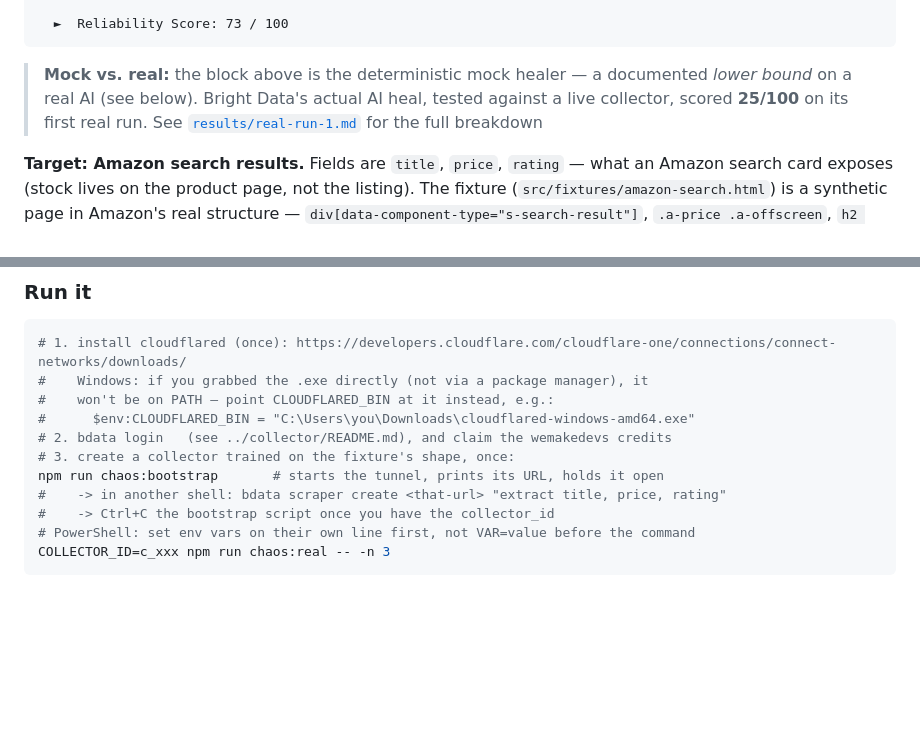
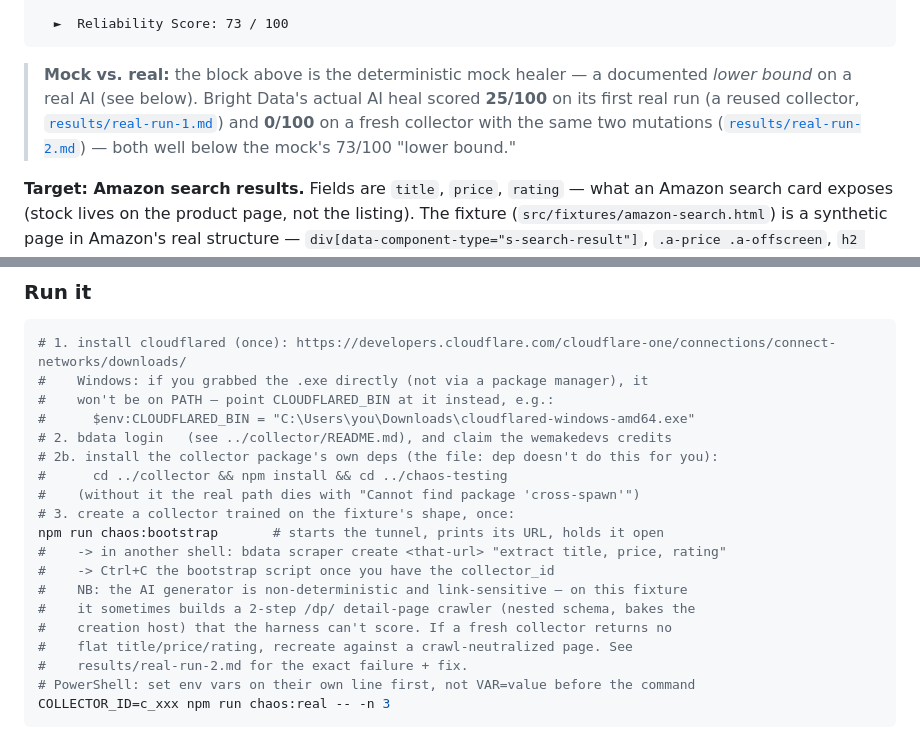
Before and after one commit to flash-source/ScrapeForensics, a Markdown page: chaos-testing/README.md, 2 parts joined by grey strips. Rendered like a GitHub page; blank space fills up the shorter version.

````diff
--- a/chaos-testing/README.md
+++ b/chaos-testing/README.md
@@ -25,9 +25,11 @@ fields came back, and time the recovery. Run a batch of mutations and it turns
 
 > **Mock vs. real:** the block above is the deterministic mock healer — a
 > documented *lower bound* on a real AI (see below). Bright Data's actual AI
-> heal, tested against a live collector, scored **25/100** on its first real
-> run. See [`results/real-run-1.md`](./results/real-run-1.md) for the full
-> breakdown
+> heal scored **25/100** on its first real run (a reused collector,
+> [`results/real-run-1.md`](./results/real-run-1.md)) and **0/100** on a fresh
+> collector with the same two mutations
+> ([`results/real-run-2.md`](./results/real-run-2.md)) — both well below the
+> mock's 73/100 "lower bound."
 
 **Target: Amazon search results.** Fields are `title`, `price`, `rating` — what
 an Amazon search card exposes (stock lives on the product page, not the
@@ -90,10 +92,18 @@ The tunnel URL is stable for the session and the served HTML is swappable, so
 #    won't be on PATH — point CLOUDFLARED_BIN at it instead, e.g.:
 #      $env:CLOUDFLARED_BIN = "C:\Users\you\Downloads\cloudflared-windows-amd64.exe"
 # 2. bdata login   (see ../collector/README.md), and claim the wemakedevs credits
+# 2b. install the collector package's own deps (the file: dep doesn't do this for you):
+#      cd ../collector && npm install && cd ../chaos-testing
+#    (without it the real path dies with "Cannot find package 'cross-spawn'")
 # 3. create a collector trained on the fixture's shape, once:
 npm run chaos:bootstrap       # starts the tunnel, prints its URL, holds it open
 #    -> in another shell: bdata scraper create <that-url> "extract title, price, rating"
 #    -> Ctrl+C the bootstrap script once you have the collector_id
+#    NB: the AI generator is non-deterministic and link-sensitive — on this fixture
+#    it sometimes builds a 2-step /dp/ detail-page crawler (nested schema, bakes the
+#    creation host) that the harness can't score. If a fresh collector returns no
+#    flat title/price/rating, recreate against a crawl-neutralized page. See
+#    results/real-run-2.md for the exact failure + fix.
 # PowerShell: set env vars on their own line first, not VAR=value before the command
 COLLECTOR_ID=c_xxx npm run chaos:real -- -n 3
 ```
````
Also changed, not shown: chaos-testing/results/real-run-2.md (added, +21 -0 lines).
